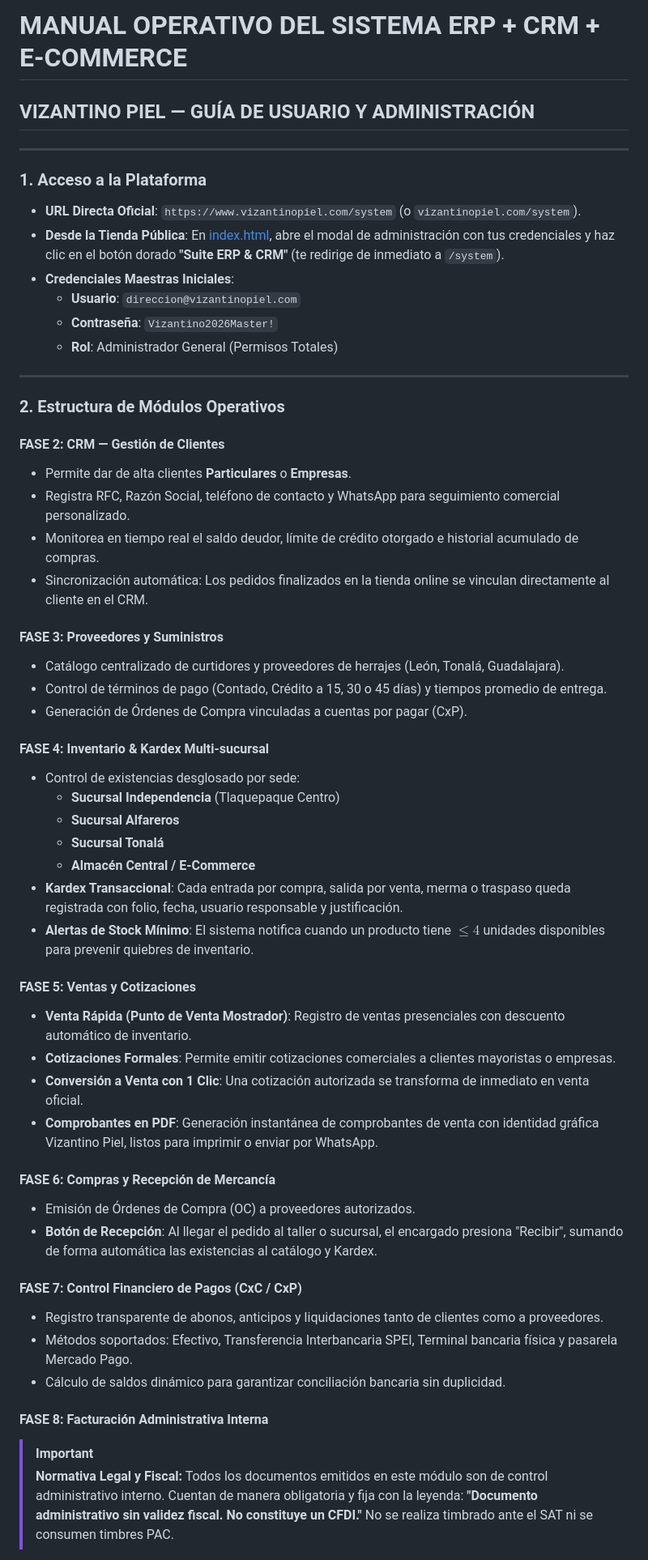
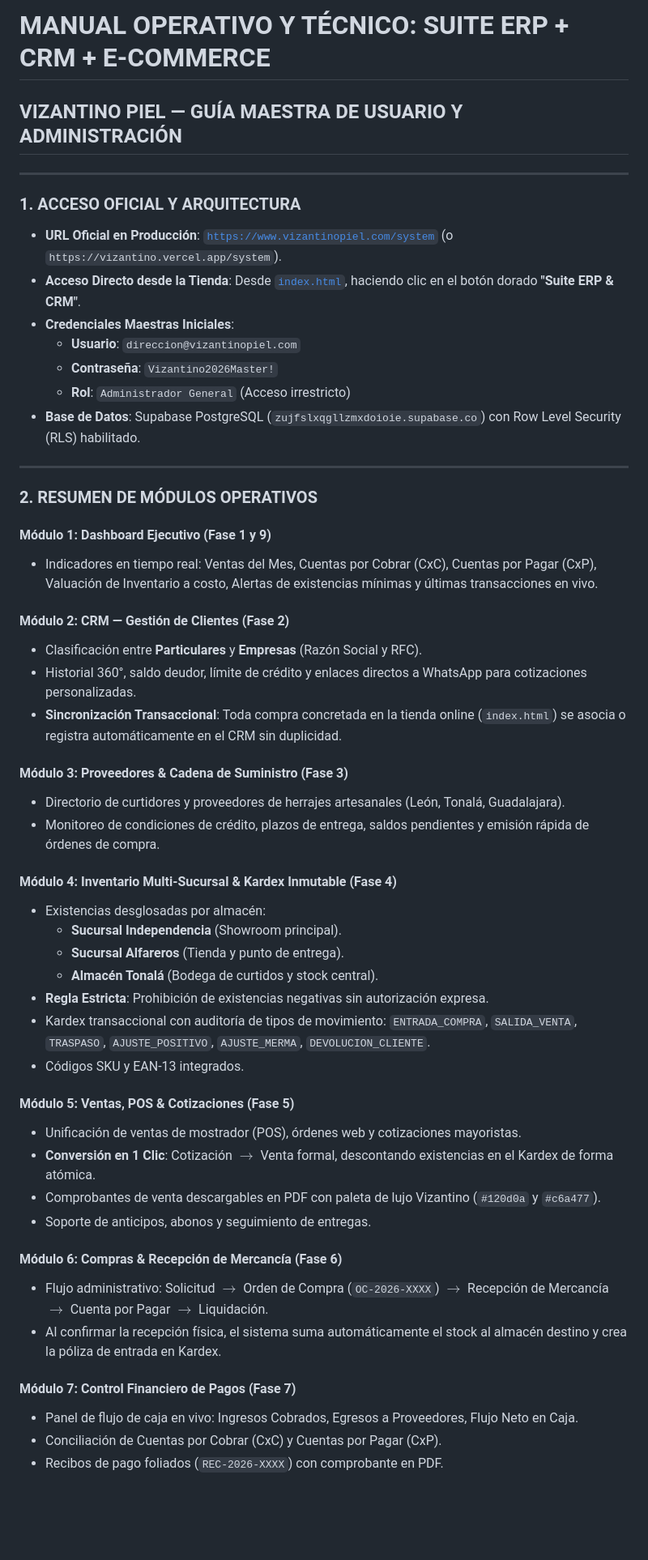
Before and after one commit to altusmarketingdigital-mx/Vizantino-Piel, a Markdown page: manual_erp_crm_vizantino.md, the part around one of its changes. Shown at 81% size. Rendered like a GitHub page; blank space fills up the shorter version.

Commit message:
docs: actualizar manual maestro erp crm vizantino piel fases 1 a 14

```diff
--- a/manual_erp_crm_vizantino.md
+++ b/manual_erp_crm_vizantino.md
@@ -1,59 +1,54 @@
-# MANUAL OPERATIVO DEL SISTEMA ERP + CRM + E-COMMERCE
-## VIZANTINO PIEL — GUÍA DE USUARIO Y ADMINISTRACIÓN
+# MANUAL OPERATIVO Y TÉCNICO: SUITE ERP + CRM + E-COMMERCE
+## VIZANTINO PIEL — GUÍA MAESTRA DE USUARIO Y ADMINISTRACIÓN
 
 ---
 
-### 1. Acceso a la Plataforma
-- **URL Directa Oficial**: `https://www.vizantinopiel.com/system` (o `vizantinopiel.com/system`).
-- **Desde la Tienda Pública**: En [index.html](file:///d:/Pagina%20Web%20Vizantino%20Piel/index.html), abre el modal de administración con tus credenciales y haz clic en el botón dorado **"Suite ERP & CRM"** (te redirige de inmediato a `/system`).
+### 1. ACCESO OFICIAL Y ARQUITECTURA
+- **URL Oficial en Producción**: [`https://www.vizantinopiel.com/system`](https://www.vizantinopiel.com/system) (o `https://vizantino.vercel.app/system`).
+- **Acceso Directo desde la Tienda**: Desde [`index.html`](file:///d:/Pagina%20Web%20Vizantino%20Piel/index.html), haciendo clic en el botón dorado **"Suite ERP & CRM"**.
 - **Credenciales Maestras Iniciales**:
   - **Usuario**: `direccion@vizantinopiel.com`
   - **Contraseña**: `Vizantino2026Master!`
-  - **Rol**: Administrador General (Permisos Totales)
+  - **Rol**: `Administrador General` (Acceso irrestricto)
+- **Base de Datos**: Supabase PostgreSQL (`zujfslxqgllzmxdoioie.supabase.co`) con Row Level Security (RLS) habilitado.
 
 ---
 
-### 2. Estructura de Módulos Operativos
+### 2. RESUMEN DE MÓDULOS OPERATIVOS
 
-#### FASE 2: CRM — Gestión de Clientes
-- Permite dar de alta clientes **Particulares** o **Empresas**.
-- Registra RFC, Razón Social, teléfono de contacto y WhatsApp para seguimiento comercial personalizado.
-- Monitorea en tiempo real el saldo deudor, límite de crédito otorgado e historial acumulado de compras.
-- Sincronización automática: Los pedidos finalizados en la tienda online se vinculan directamente al cliente en el CRM.
+#### Módulo 1: Dashboard Ejecutivo (Fase 1 y 9)
+- Indicadores en tiempo real: Ventas del Mes, Cuentas por Cobrar (CxC), Cuentas por Pagar (CxP), Valuación de Inventario a costo, Alertas de existencias mínimas y últimas transacciones en vivo.
 
-#### FASE 3: Proveedores y Suministros
-- Catálogo centralizado de curtidores y proveedores de herrajes (León, Tonalá, Guadalajara).
-- Control de términos de pago (Contado, Crédito a 15, 30 o 45 días) y tiempos promedio de entrega.
-- Generación de Órdenes de Compra vinculadas a cuentas por pagar (CxP).
+#### Módulo 2: CRM — Gestión de Clientes (Fase 2)
+- Clasificación entre **Particulares** y **Empresas** (Razón Social y RFC).
+- Historial 360°, saldo deudor, límite de crédito y enlaces directos a WhatsApp para cotizaciones personalizadas.
+- **Sincronización Transaccional**: Toda compra concretada en la tienda online (`index.html`) se asocia o registra automáticamente en el CRM sin duplicidad.
 
-#### FASE 4: Inventario & Kardex Multi-sucursal
-- Control de existencias desglosado por sede:
-  - **Sucursal Independencia** (Tlaquepaque Centro)
-  - **Sucursal Alfareros**
-  - **Sucursal Tonalá**
-  - **Almacén Central / E-Commerce**
-- **Kardex Transaccional**: Cada entrada por compra, salida por venta, merma o traspaso queda registrada con folio, fecha, usuario responsable y justificación.
-- **Alertas de Stock Mínimo**: El sistema notifica cuando un producto tiene $\le 4$ unidades disponibles para prevenir quiebres de inventario.
+#### Módulo 3: Proveedores & Cadena de Suministro (Fase 3)
+- Directorio de curtidores y proveedores de herrajes artesanales (León, Tonalá, Guadalajara).
+- Monitoreo de condiciones de crédito, plazos de entrega, saldos pendientes y emisión rápida de órdenes de compra.
 
-#### FASE 5: Ventas y Cotizaciones
-- **Venta Rápida (Punto de Venta Mostrador)**: Registro de ventas presenciales con descuento automático de inventario.
-- **Cotizaciones Formales**: Permite emitir cotizaciones comerciales a clientes mayoristas o empresas.
-- **Conversión a Venta con 1 Clic**: Una cotización autorizada se transforma de inmediato en venta oficial.
-- **Comprobantes en PDF**: Generación instantánea de comprobantes de venta con identidad gráfica Vizantino Piel, listos para imprimir o enviar por WhatsApp.
+#### Módulo 4: Inventario Multi-Sucursal & Kardex Inmutable (Fase 4)
+- Existencias desglosadas por almacén:
+  - **Sucursal Independencia** (Showroom principal).
+  - **Sucursal Alfareros** (Tienda y punto de entrega).
+  - **Almacén Tonalá** (Bodega de curtidos y stock central).
+- **Regla Estricta**: Prohibición de existencias negativas sin autorización expresa.
+- Kardex transaccional con auditoría de tipos de movimiento: `ENTRADA_COMPRA`, `SALIDA_VENTA`, `TRASPASO`, `AJUSTE_POSITIVO`, `AJUSTE_MERMA`, `DEVOLUCION_CLIENTE`.
+- Códigos SKU y EAN-13 integrados.
 
-#### FASE 6: Compras y Recepción de Mercancía
-- Emisión de Órdenes de Compra (OC) a proveedores autorizados.
-- **Botón de Recepción**: Al llegar el pedido al taller o sucursal, el encargado presiona "Recibir", sumando de forma automática las existencias al catálogo y Kardex.
+#### Módulo 5: Ventas, POS & Cotizaciones (Fase 5)
+- Unificación de ventas de mostrador (POS), órdenes web y cotizaciones mayoristas.
+- **Conversión en 1 Clic**: Cotización $\to$ Venta formal, descontando existencias en el Kardex de forma atómica.
+- Comprobantes de venta descargables en PDF con paleta de lujo Vizantino (`#120d0a` y `#c6a477`).
+- Soporte de anticipos, abonos y seguimiento de entregas.
 
-#### FASE 7: Control Financiero de Pagos (CxC / CxP)
-- Registro transparente de abonos, anticipos y liquidaciones tanto de clientes como a proveedores.
-- Métodos soportados: Efectivo, Transferencia Interbancaria SPEI, Terminal bancaria física y pasarela Mercado Pago.
-- Cálculo de saldos dinámico para garantizar conciliación bancaria sin duplicidad.
+#### Módulo 6: Compras & Recepción de Mercancía (Fase 6)
+- Flujo administrativo: Solicitud $\to$ Orden de Compra (`OC-2026-XXXX`) $\to$ Recepción de Mercancía $\to$ Cuenta por Pagar $\to$ Liquidación.
+- Al confirmar la recepción física, el sistema suma automáticamente el stock al almacén destino y crea la póliza de entrada en Kardex.
 
-#### FASE 8: Facturación Administrativa Interna
-> [!IMPORTANT]
-> **Normativa Legal y Fiscal:**
-> Todos los documentos emitidos en este módulo son de control administrativo interno. Cuentan de manera obligatoria y fija con la leyenda:
-> **"Documento administrativo sin validez fiscal. No constituye un CFDI."**
-> No se realiza timbrado ante el SAT ni se consumen timbres PAC.
+#### Módulo 7: Control Financiero de Pagos (Fase 7)
+- Panel de flujo de caja en vivo: Ingresos Cobrados, Egresos a Proveedores, Flujo Neto en Caja.
+- Conciliación de Cuentas por Cobrar (CxC) y Cuentas por Pagar (CxP).
+- Recibos de pago foliados (`REC-2026-XXXX`) con comprobante en PDF.
 
```
Also changed, not shown: other parts of manual_erp_crm_vizantino.md (+44 -15 lines).
